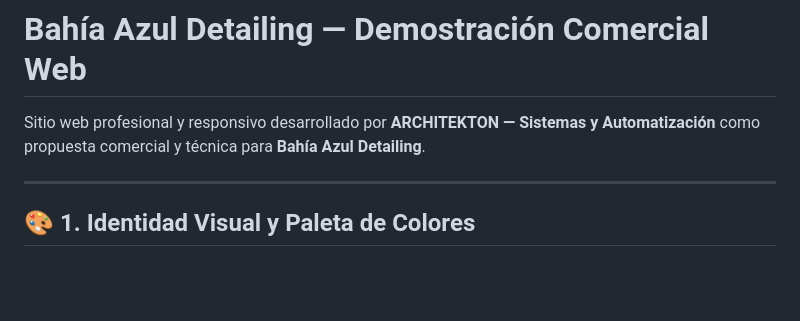
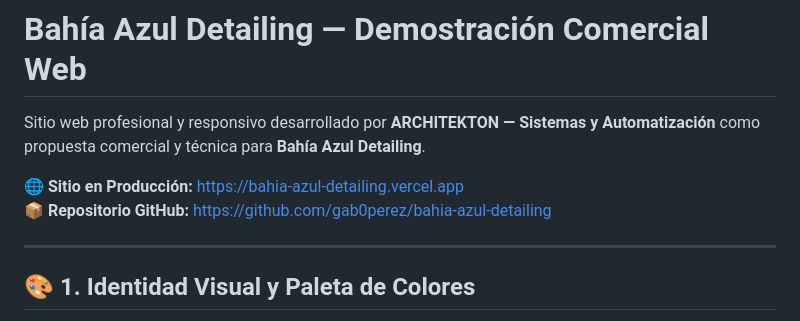
Before and after one commit to gab0perez/bahia-azul-detailing, a Markdown page: README.md, the part around the change. Drawn GitHub-style; blank space fills up the shorter version.

Commit message:
docs: add Vercel production deployment URL

```diff
--- a/README.md
+++ b/README.md
@@ -1,6 +1,9 @@
 # Bahía Azul Detailing — Demostración Comercial Web
 
 Sitio web profesional y responsivo desarrollado por **ARCHITEKTON — Sistemas y Automatización** como propuesta comercial y técnica para **Bahía Azul Detailing**.
+
+🌐 **Sitio en Producción:** [https://bahia-azul-detailing.vercel.app](https://bahia-azul-detailing.vercel.app)
+📦 **Repositorio GitHub:** [https://github.com/gab0perez/bahia-azul-detailing](https://github.com/gab0perez/bahia-azul-detailing)
 
 ---
 
```
